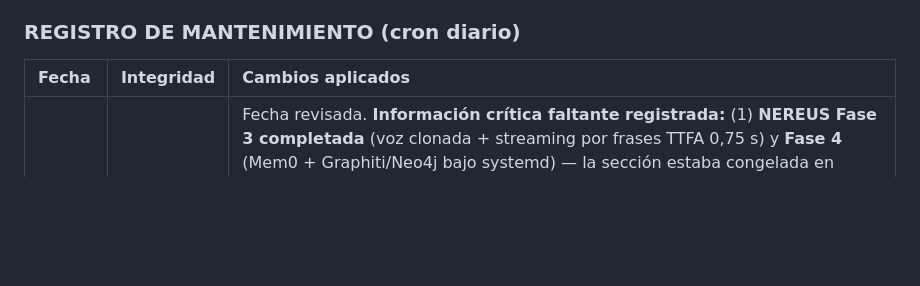
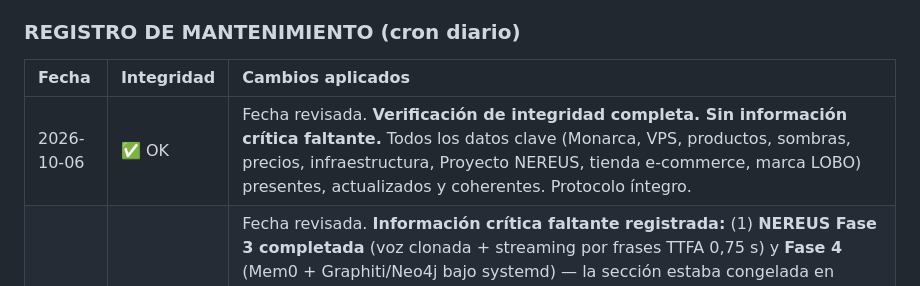
Before and after one commit to seawolf-studio/seawolf-agent, a Markdown page: PROTOCOLO_MEMENTO.md, the part around one of its changes. Rendered like a GitHub page; blank space fills up the shorter version.

Commit message:
memento: revision diaria 2026-10-06 (integridad OK, tabla mantenimiento corregida)

```diff
--- a/PROTOCOLO_MEMENTO.md
+++ b/PROTOCOLO_MEMENTO.md
@@ -182,6 +182,7 @@ Un cron diario (6:00 AM) ejecuta:
 ### REGISTRO DE MANTENIMIENTO (cron diario)
 | Fecha | Integridad | Cambios aplicados |
 |:------|:-----------|:------------------|
+| 2026-10-06 | ✅ OK | Fecha revisada. **Verificación de integridad completa. Sin información crítica faltante.** Todos los datos clave (Monarca, VPS, productos, sombras, precios, infraestructura, Proyecto NEREUS, tienda e-commerce, marca LOBO) presentes, actualizados y coherentes. Protocolo íntegro. |
 | 2026-10-05 | ✅ OK | Fecha revisada. **Información crítica faltante registrada:** (1) **NEREUS Fase 3 completada** (voz clonada + streaming por frases TTFA 0,75 s) y **Fase 4** (Mem0 + Graphiti/Neo4j bajo systemd) — la sección estaba congelada en "Fase 3 parcial"; (2) **Canal WhatsApp (WAHA)** — sección nueva: tubo montado y probado, ruta no oficial, trampas y pendiente del QR; (3) **Telegram apagado** (corregido el "Canal principal" obsoleto); (4) **Rebranding WebUI desplegado** (favicons lobo, i18n, commit 48d0d161); (5) **Puertos VPS** y cierre del 8642 fantasma; (6) Historial actualizado. Además **corregida corrupción de la tabla de mantenimiento** (filas con `||` de más). |
 | 2026-10-04 | ✅ OK | Fecha revisada. **Verificación de integridad completa. Sin información crítica faltante.** Todos los datos clave (Monarca, VPS, productos, sombras, precios, infraestructura, Proyecto NEREUS, tienda e-commerce, marca LOBO) presentes, actualizados y coherentes. Protocolo íntegro. |
 | 2026-10-03 | ✅ OK | Fecha revisada. **Información crítica faltante registrada:** (1) **Marca LOBO** — mascota/producto agente (lobo negro peluche 3D), temas claro+oscuro con oscuro por defecto, sello de unidad social añadidos a MARCA; (2) **NEREUS ↔ LOBO** — enlace de marca documentado (NEREUS = clave interna del producto LOBO); (3) **Modelo de Bellion fijado** (`deepseek-v4.1-flash`); (4) **Corregida la Red de Sombras** — decía `delegate_task`, contradiciendo la regla de oro #4; ahora indica `hermes -p <perfil> chat -q`. Integridad estructural completa (174→181 líneas, todas las secciones presentes). |
```
Also changed, not shown: other parts of PROTOCOLO_MEMENTO.md (+1 -1 lines).
